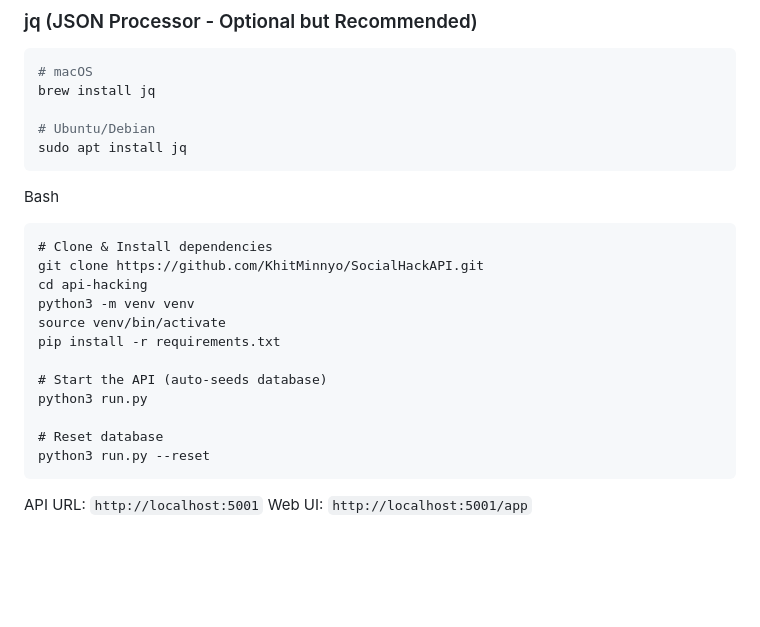
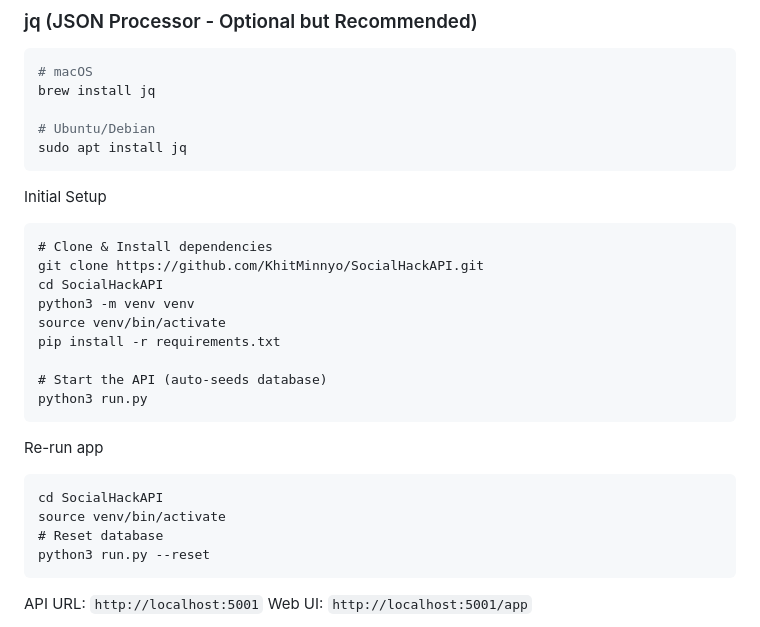
Before and after one commit to KhitMinnyo/SocialHackAPI, a Markdown page: README.md, the part around the change. GitHub-like rendering; blank space fills up the shorter version.

````diff
--- a/README.md
+++ b/README.md
@@ -34,19 +34,23 @@ brew install jq
 sudo apt install jq
 ```
 
-Bash
+Initial Setup
 
 ```
 # Clone & Install dependencies
 git clone https://github.com/KhitMinnyo/SocialHackAPI.git
-cd api-hacking
+cd SocialHackAPI
 python3 -m venv venv
 source venv/bin/activate
 pip install -r requirements.txt
 
 # Start the API (auto-seeds database)
 python3 run.py
-
+```
+Re-run app
+```
+cd SocialHackAPI
+source venv/bin/activate
 # Reset database
 python3 run.py --reset
 ```
````
